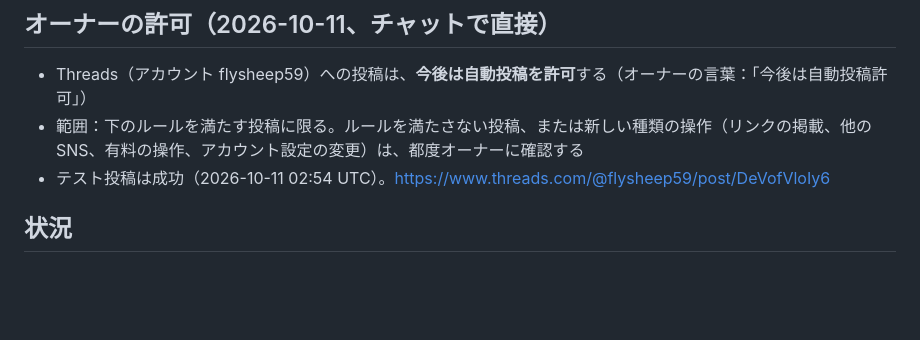
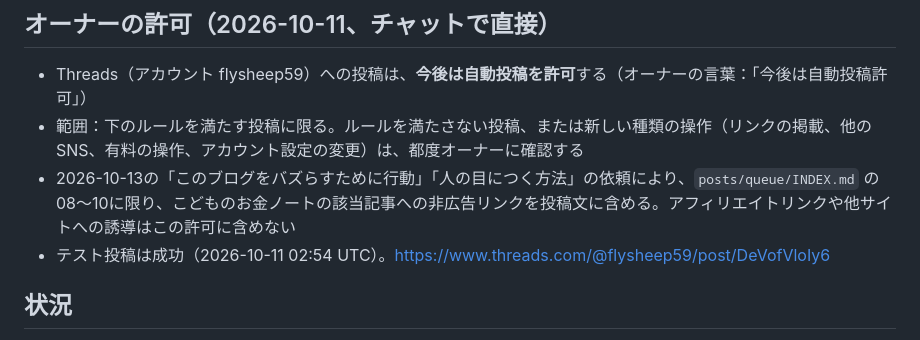
Before and after one commit to takochi92/afe, a Markdown page: docs/threads-automation.md, the part around the change. GitHub-like rendering; blank space fills up the shorter version.

Commit message:
Clarify owner-approved non-ad article links for child NISA campaign

```diff
--- a/docs/threads-automation.md
+++ b/docs/threads-automation.md
@@ -5,6 +5,7 @@
 ## オーナーの許可（2026-10-11、チャットで直接）
 - Threads（アカウント flysheep59）への投稿は、**今後は自動投稿を許可**する（オーナーの言葉：「今後は自動投稿許可」）
 - 範囲：下のルールを満たす投稿に限る。ルールを満たさない投稿、または新しい種類の操作（リンクの掲載、他のSNS、有料の操作、アカウント設定の変更）は、都度オーナーに確認する
+- 2026-10-13の「このブログをバズらすために行動」「人の目につく方法」の依頼により、`posts/queue/INDEX.md` の08〜10に限り、こどものお金ノートの該当記事への非広告リンクを投稿文に含める。アフィリエイトリンクや他サイトへの誘導はこの許可に含めない
 - テスト投稿は成功（2026-10-11 02:54 UTC）。https://www.threads.com/@flysheep59/post/DeVofVloIy6
 
 ## 状況
```
